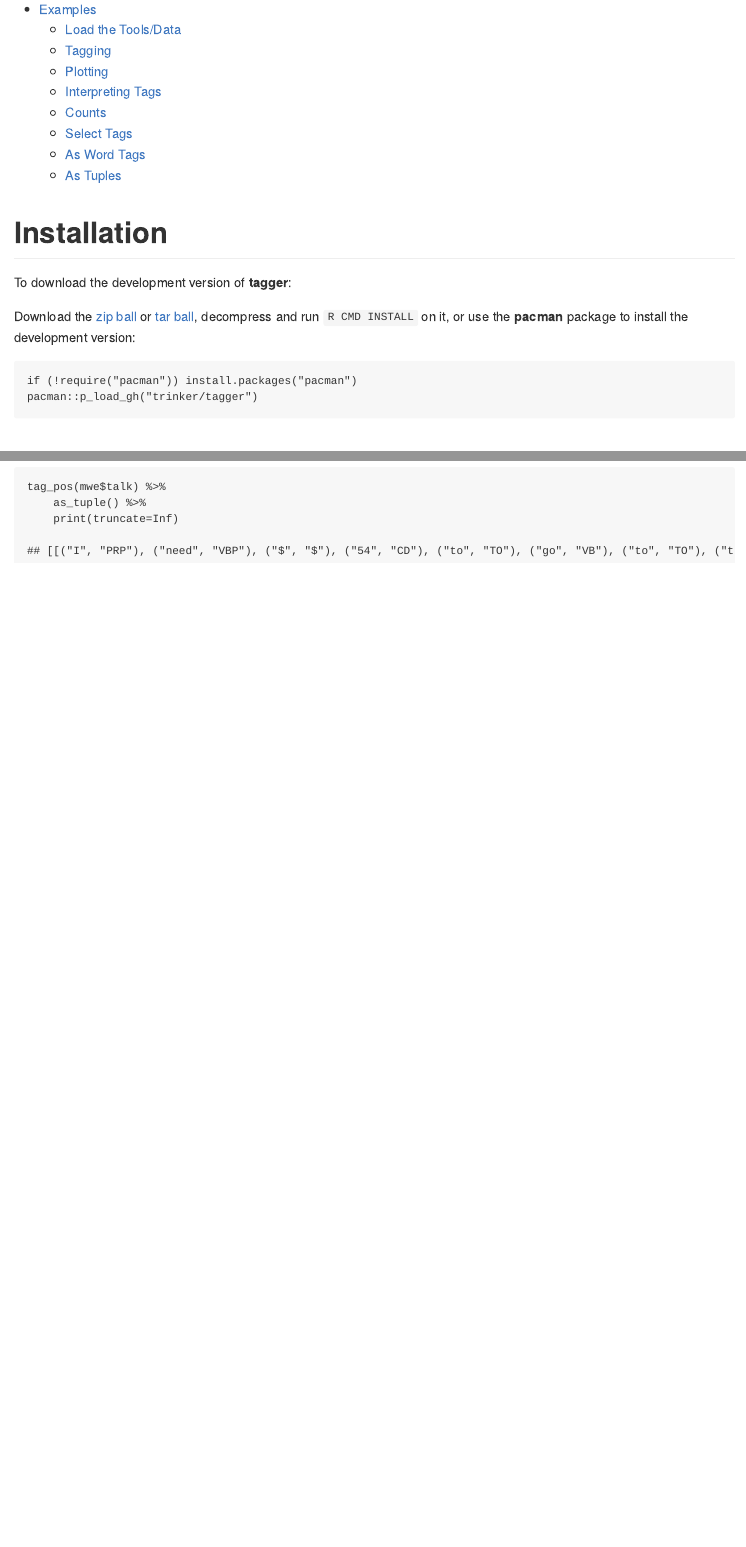
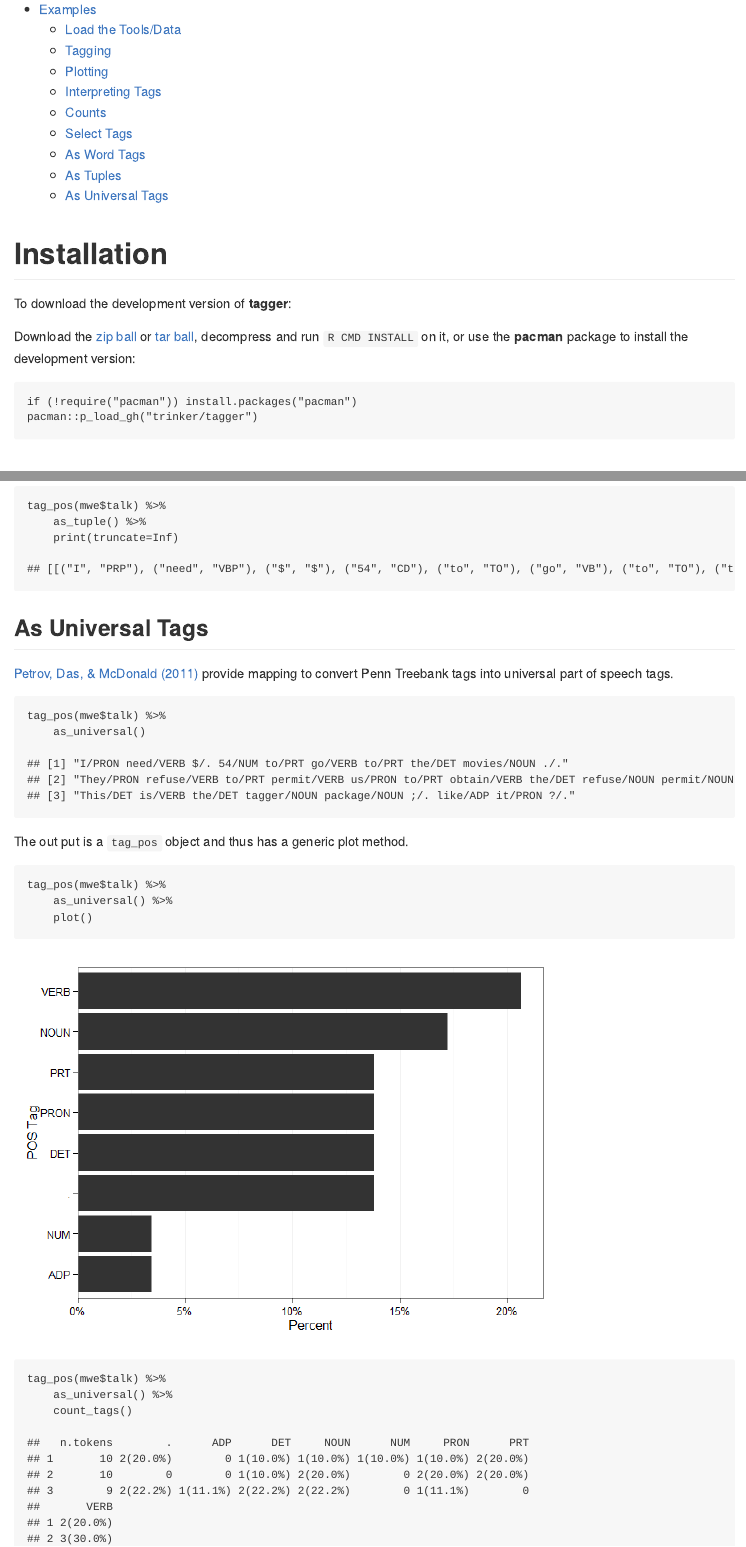
Before and after one commit to trinker/tagger, an R Markdown document (README.Rmd): the page in a window 1100 px wide, from 520 px down, and a second part further down, joined at a grey line. The pictures show the output file README.md that the author committed with the source, drawn offline in the style of GitHub; badge pictures from the web are left out.

Commit message:
added readme as_universal

````diff
--- a/README.Rmd
+++ b/README.Rmd
@@ -201,3 +201,27 @@ tag_pos(mwe$talk) %>%
     as_tuple() %>%
     print(truncate=Inf)
 ```
+
+
+## As Universal Tags
+
+[Petrov, Das, & McDonald (2011)](https://github.com/slavpetrov/universal-pos-tags) provide mapping to convert Penn Treebank tags into universal part of speech tags.
+
+```{r}
+tag_pos(mwe$talk) %>%
+    as_universal()
+```
+
+The out put is a `tag_pos` object and thus has a generic plot method.
+
+```{r}
+tag_pos(mwe$talk) %>%
+    as_universal() %>%
+    plot()
+```
+
+```{r}
+tag_pos(mwe$talk) %>%
+    as_universal() %>%
+    count_tags()
+```
````
Also changed, not shown: README.md, inst/figure/unnamed-chunk-19-1.png (added).
